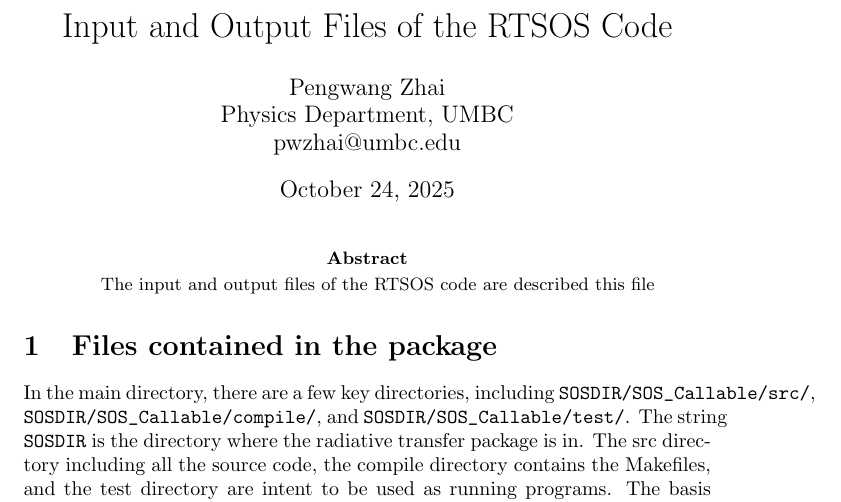
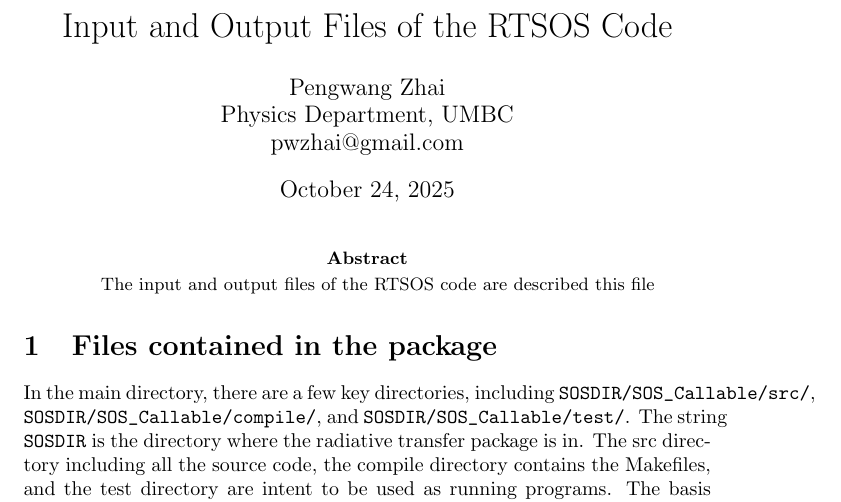
Before and after one commit to aoog-umbc/rtsos-public, a LaTeX paper (Documentation/Describtion_of_input_files/SOS_io.tex): part of page 1 of 7, cut so that both start at the same text. Compiled offline with pdfLaTeX.

Commit message:
Update README.md and SOS_io.pdf on 2025-10-24 14:58:02

```diff
--- a/Documentation/Describtion_of_input_files/SOS_io.tex
+++ b/Documentation/Describtion_of_input_files/SOS_io.tex
@@ -6,7 +6,7 @@
 %%%%%%%%%%%%%%%%%% title page information %%%%%%%%%%%%%%%%%%
 \title{Input and Output Files of the RTSOS Code}
 
-\author{Pengwang Zhai \\ Physics Department, UMBC \\ pwzhai@umbc.edu}
+\author{Pengwang Zhai \\ Physics Department, UMBC \\ pwzhai@gmail.com}
 
 %%%%%%%%%%%%%%%%%%%%%%% begin %%%%%%%%%%%%%%%%%%%%%%%%%%%%%%
 \begin{document}
```
Also changed, not shown: Documentation/Describtion_of_input_files/SOS_io.pdf, 1 other file.
